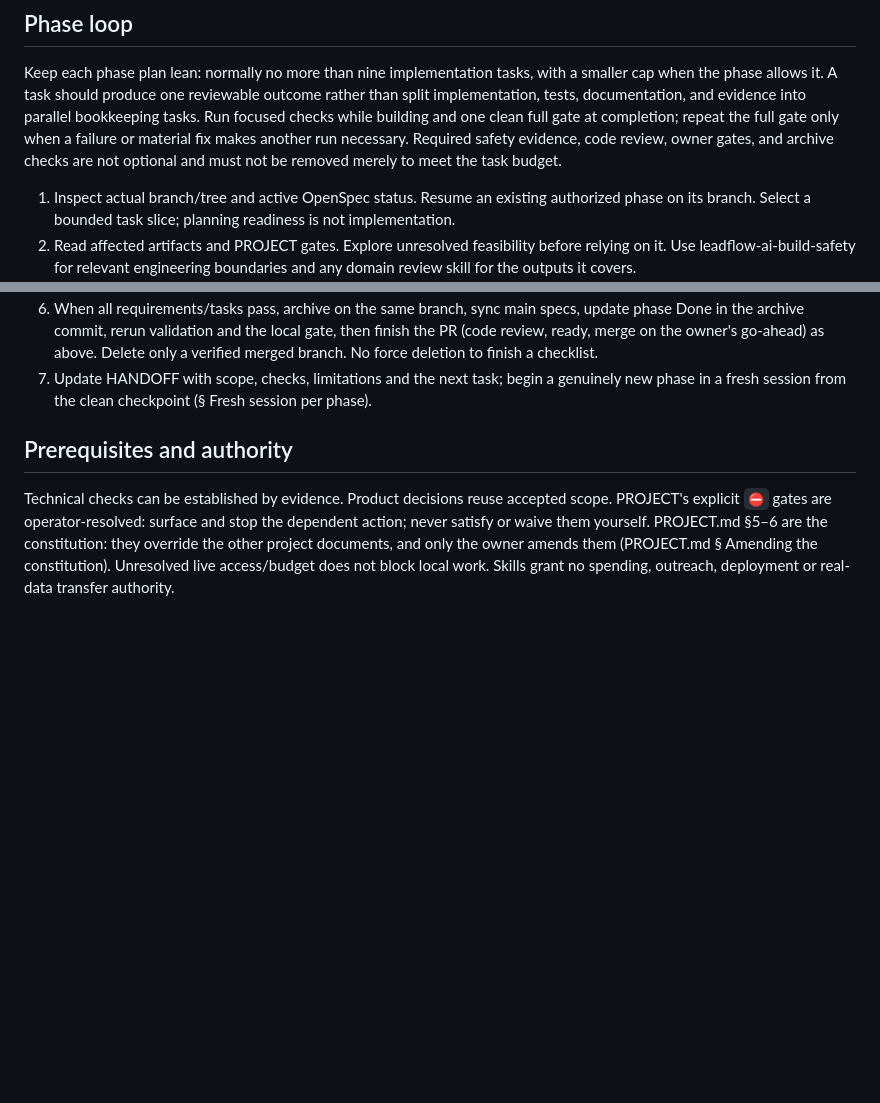
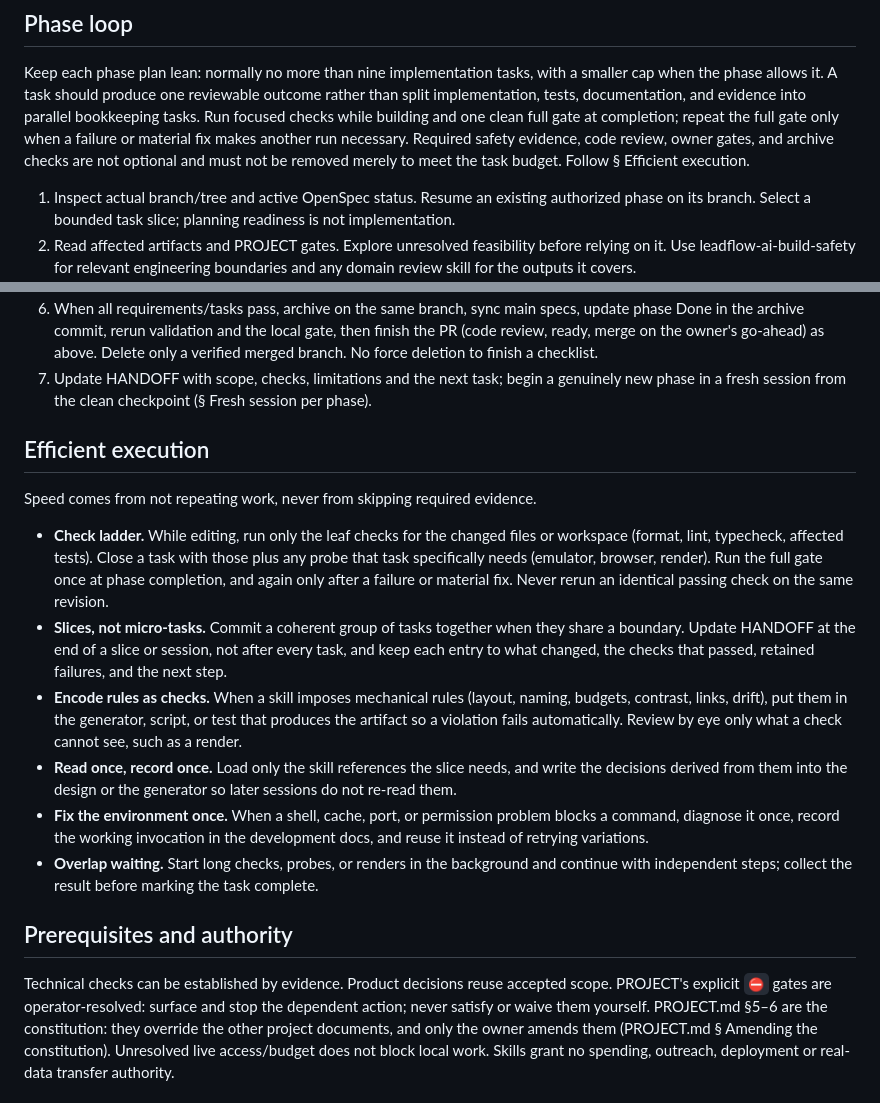
Before and after one commit to prentopoulos/leadflow-ai, a Markdown page: WORKFLOW.md, 2 parts joined by grey strips. GitHub-like rendering; blank space fills up the shorter version.

Commit message:
docs: add efficient execution rules to the workflow
Leaf checks while editing, task probes to close a task, one full gate
per phase; slice commits, rules encoded as checks, and recorded shell
workarounds.

Co-Authored-By: Claude Opus 5.5 <noreply@anthropic.com>

```diff
--- a/WORKFLOW.md
+++ b/WORKFLOW.md
@@ -71,7 +71,7 @@ the phase allows it. A task should produce one reviewable outcome rather than sp
 tests, documentation, and evidence into parallel bookkeeping tasks. Run focused checks while building
 and one clean full gate at completion; repeat the full gate only when a failure or material fix makes
 another run necessary. Required safety evidence, code review, owner gates, and archive checks are not
-optional and must not be removed merely to meet the task budget.
+optional and must not be removed merely to meet the task budget. Follow § Efficient execution.
 
 1. Inspect actual branch/tree and active OpenSpec status. Resume an existing authorized
    phase on its branch. Select a bounded task slice; planning readiness is not implementation.
@@ -92,6 +92,29 @@ optional and must not be removed merely to meet the task budget.
    Delete only a verified merged branch. No force deletion to finish a checklist.
 7. Update HANDOFF with scope, checks, limitations and the next task; begin a genuinely new
    phase in a fresh session from the clean checkpoint (§ Fresh session per phase).
+
+## Efficient execution
+
+Speed comes from not repeating work, never from skipping required evidence.
+
+- **Check ladder.** While editing, run only the leaf checks for the changed files or workspace
+  (format, lint, typecheck, affected tests). Close a task with those plus any probe that task
+  specifically needs (emulator, browser, render). Run the full gate once at phase completion, and
+  again only after a failure or material fix. Never rerun an identical passing check on the same
+  revision.
+- **Slices, not micro-tasks.** Commit a coherent group of tasks together when they share a boundary.
+  Update HANDOFF at the end of a slice or session, not after every task, and keep each entry to what
+  changed, the checks that passed, retained failures, and the next step.
+- **Encode rules as checks.** When a skill imposes mechanical rules (layout, naming, budgets,
+  contrast, links, drift), put them in the generator, script, or test that produces the artifact so a
+  violation fails automatically. Review by eye only what a check cannot see, such as a render.
+- **Read once, record once.** Load only the skill references the slice needs, and write the
+  decisions derived from them into the design or the generator so later sessions do not re-read them.
+- **Fix the environment once.** When a shell, cache, port, or permission problem blocks a command,
+  diagnose it once, record the working invocation in the development docs, and reuse it instead of
+  retrying variations.
+- **Overlap waiting.** Start long checks, probes, or renders in the background and continue with
+  independent steps; collect the result before marking the task complete.
 
 ## Prerequisites and authority
 
```
Also changed, not shown: docs/development.md (+10 -0 lines), 1 other file.
